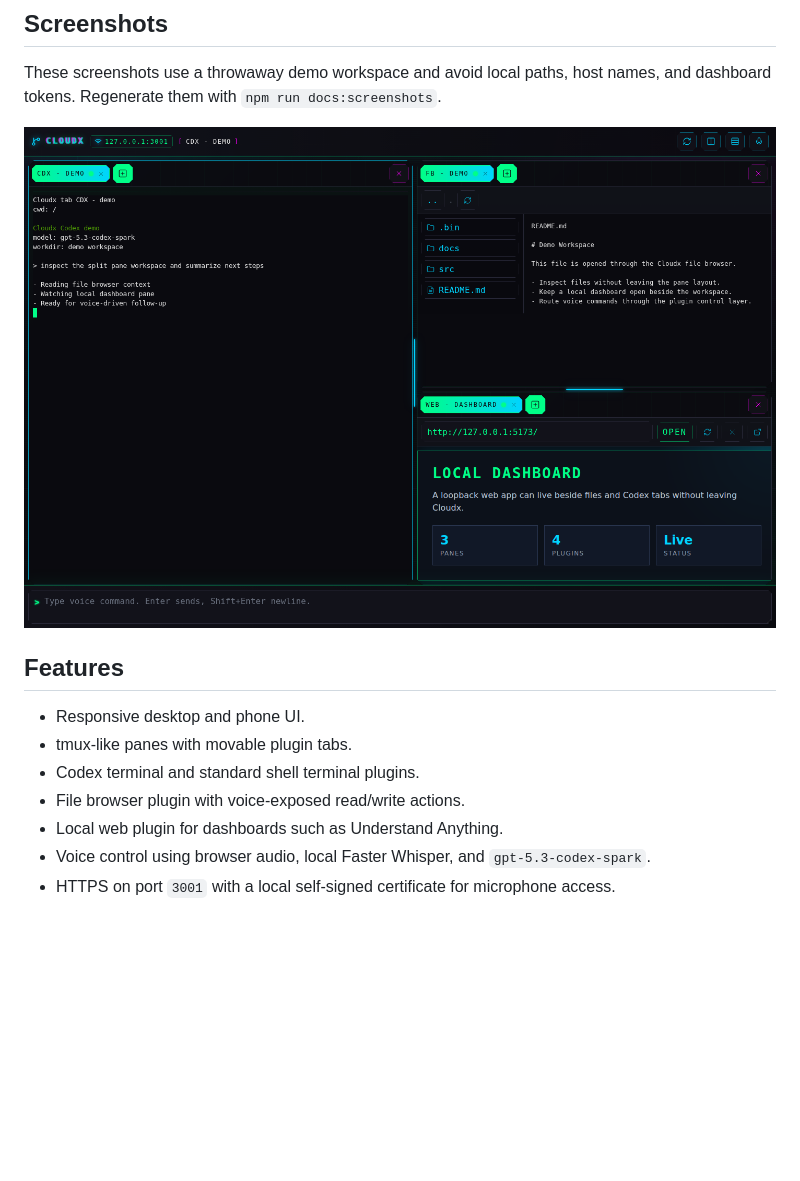
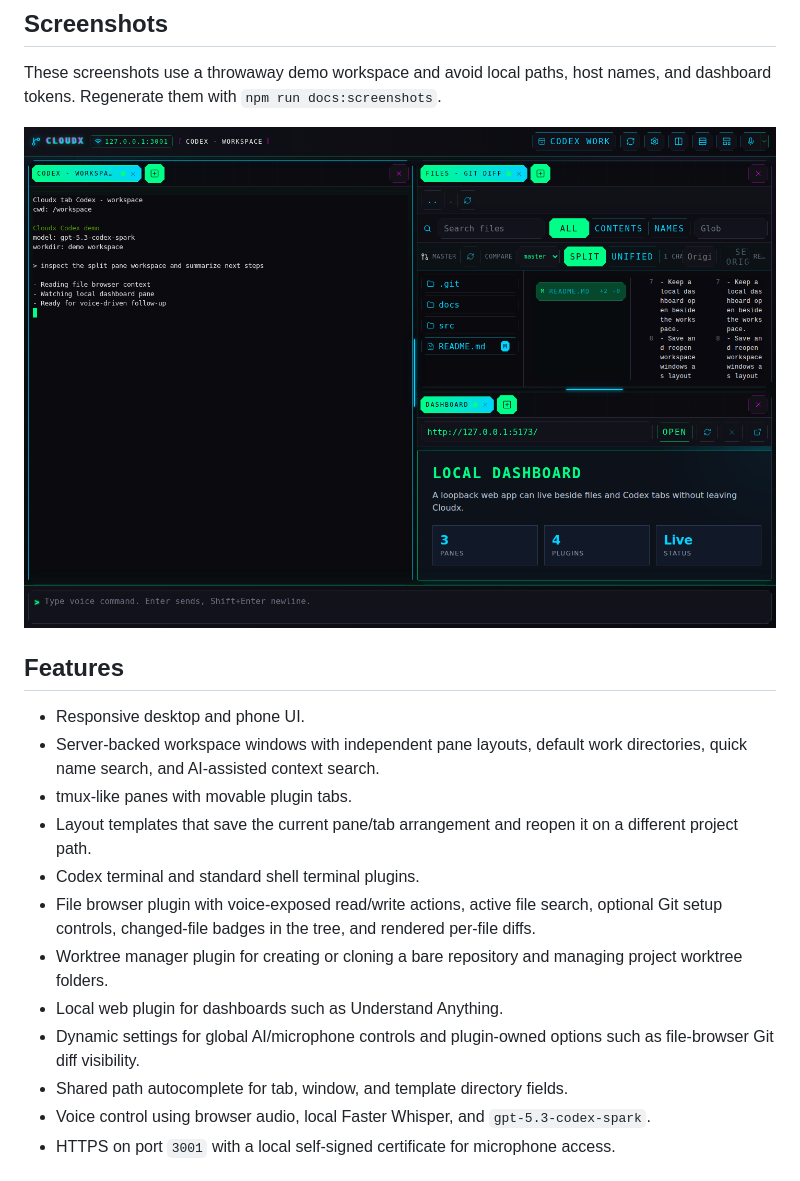
Before and after one commit to davidomil/cloudx, a Markdown page: README.md, the part around one of its changes. Rendered like a GitHub page; pictures changed too: docs/screenshots/cloudx-split-panes.png; blank space fills up the shorter version.

```diff
--- a/README.md
+++ b/README.md
@@ -25,10 +25,21 @@ names, and dashboard tokens. Regenerate them with `npm run docs:screenshots`.
 ## Features
 
 - Responsive desktop and phone UI.
+- Server-backed workspace windows with independent pane layouts, default work
+  directories, quick name search, and AI-assisted context search.
 - tmux-like panes with movable plugin tabs.
+- Layout templates that save the current pane/tab arrangement and reopen it on a
+  different project path.
 - Codex terminal and standard shell terminal plugins.
-- File browser plugin with voice-exposed read/write actions.
+- File browser plugin with voice-exposed read/write actions, active file search,
+  optional Git setup controls, changed-file badges in the tree, and rendered
+  per-file diffs.
+- Worktree manager plugin for creating or cloning a bare repository and managing
+  project worktree folders.
 - Local web plugin for dashboards such as Understand Anything.
+- Dynamic settings for global AI/microphone controls and plugin-owned options
+  such as file-browser Git diff visibility.
+- Shared path autocomplete for tab, window, and template directory fields.
 - Voice control using browser audio, local Faster Whisper, and
   `gpt-5.3-codex-spark`.
 - HTTPS on port `3001` with a local self-signed certificate for microphone
```
Also changed, not shown: other parts of README.md (+1 -1 lines), 1 other file.
